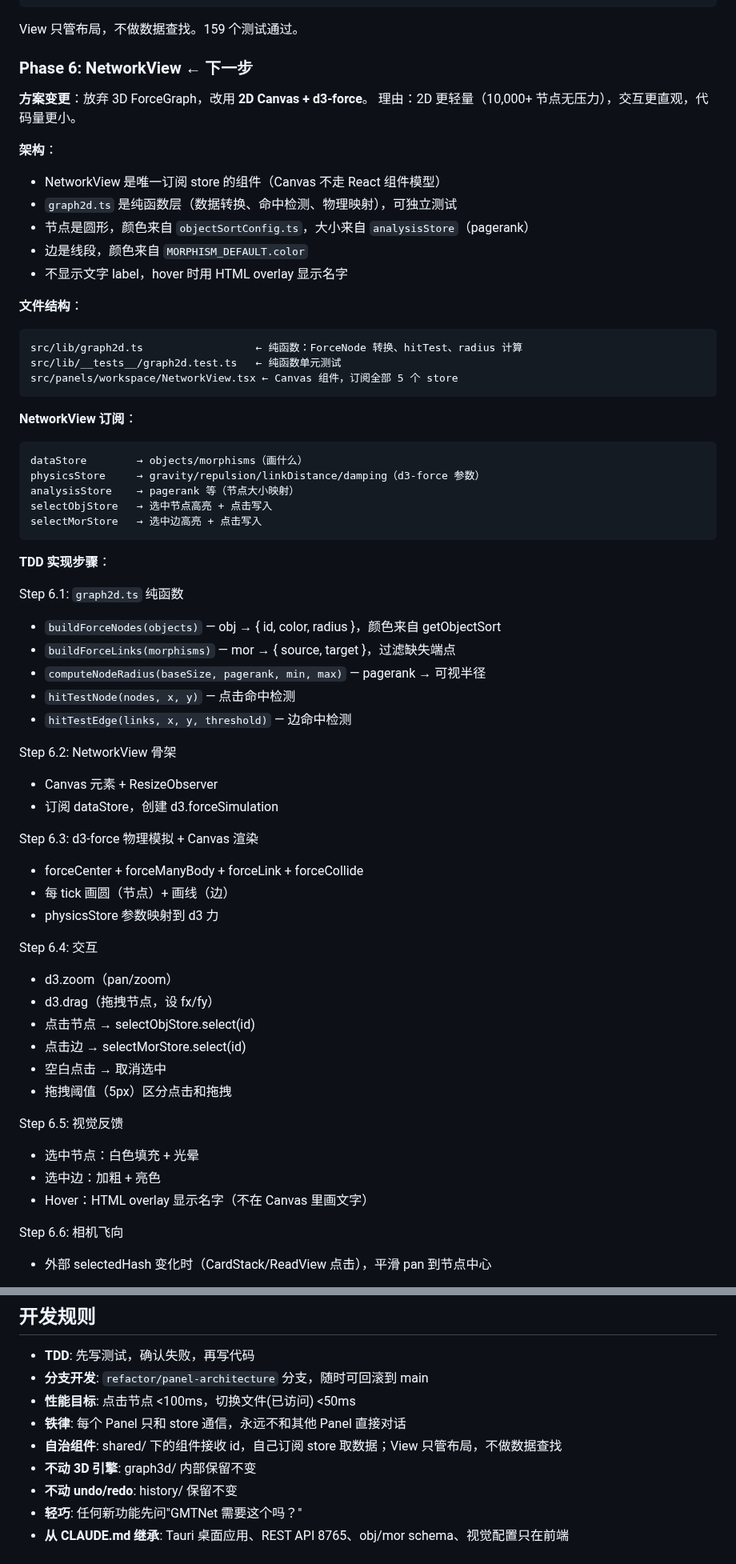
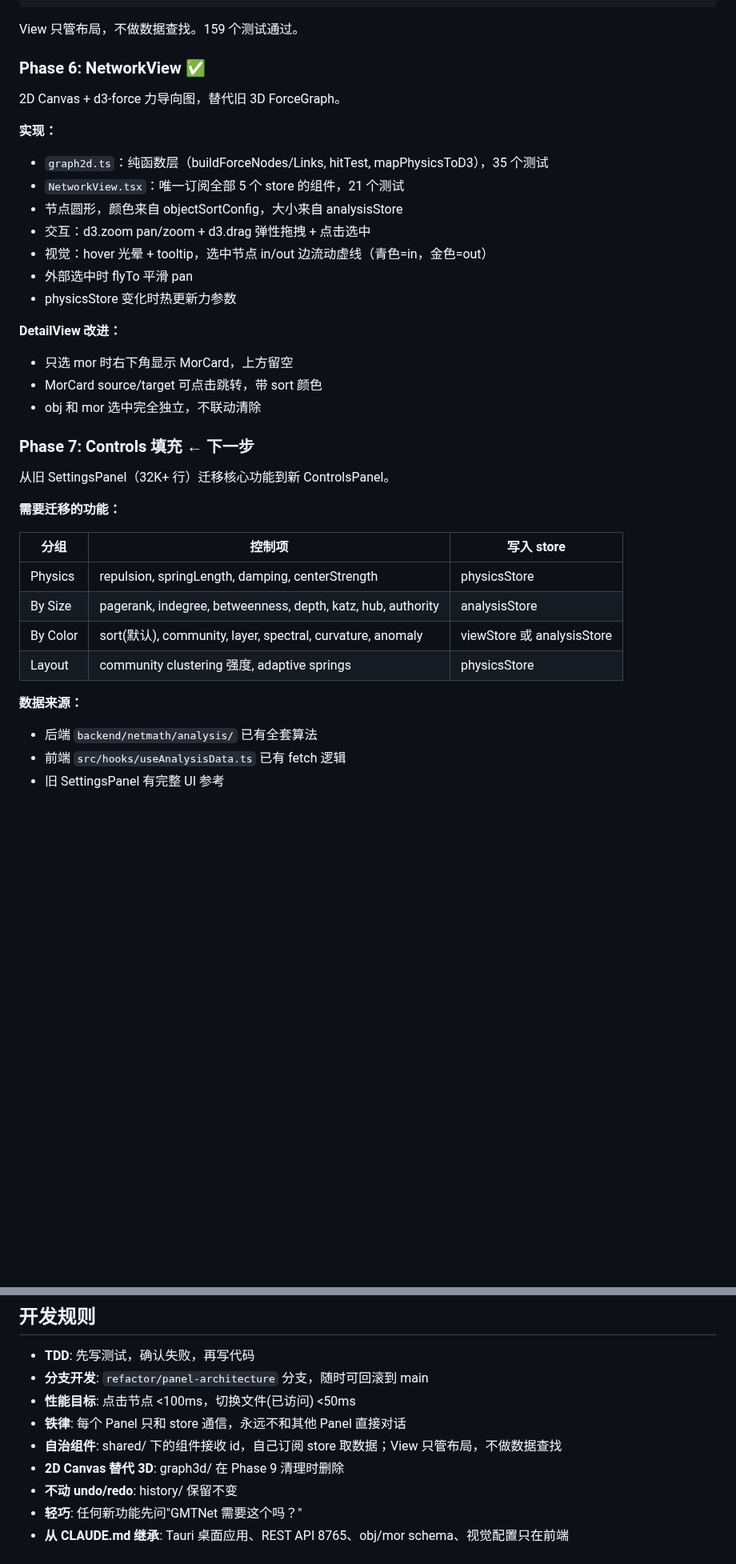
Before and after one commit to MathNetwork/Astrolabe, a Markdown page: docs/refactor-plan.md, 2 parts joined by grey strips. Shown at 80% size. Drawn GitHub-style; blank space fills up the shorter version.

Commit message:
Update refactor-plan: mark Phase 6 complete, detail Phase 7 Controls plan
Co-Authored-By: Claude Opus 4.6 (1M context) <noreply@anthropic.com>

````diff
--- a/docs/refactor-plan.md
+++ b/docs/refactor-plan.md
@@ -318,65 +318,39 @@ shared/
 ```
 View 只管布局，不做数据查找。159 个测试通过。
 
-### Phase 6: NetworkView ← 下一步
+### Phase 6: NetworkView ✅
 
-**方案变更**：放弃 3D ForceGraph，改用 **2D Canvas + d3-force**。
-理由：2D 更轻量（10,000+ 节点无压力），交互更直观，代码量更小。
+2D Canvas + d3-force 力导向图，替代旧 3D ForceGraph。
 
-**架构**：
-- NetworkView 是唯一订阅 store 的组件（Canvas 不走 React 组件模型）
-- `graph2d.ts` 是纯函数层（数据转换、命中检测、物理映射），可独立测试
-- 节点是圆形，颜色来自 `objectSortConfig.ts`，大小来自 `analysisStore`（pagerank）
-- 边是线段，颜色来自 `MORPHISM_DEFAULT.color`
-- 不显示文字 label，hover 时用 HTML overlay 显示名字
+**实现：**
+- `graph2d.ts`：纯函数层（buildForceNodes/Links, hitTest, mapPhysicsToD3），35 个测试
+- `NetworkView.tsx`：唯一订阅全部 5 个 store 的组件，21 个测试
+- 节点圆形，颜色来自 objectSortConfig，大小来自 analysisStore
+- 交互：d3.zoom pan/zoom + d3.drag 弹性拖拽 + 点击选中
+- 视觉：hover 光晕 + tooltip，选中节点 in/out 边流动虚线（青色=in，金色=out）
+- 外部选中时 flyTo 平滑 pan
+- physicsStore 变化时热更新力参数
 
-**文件结构**：
-```
-src/lib/graph2d.ts                  ← 纯函数：ForceNode 转换、hitTest、radius 计算
-src/lib/__tests__/graph2d.test.ts   ← 纯函数单元测试
-src/panels/workspace/NetworkView.tsx ← Canvas 组件，订阅全部 5 个 store
-```
+**DetailView 改进：**
+- 只选 mor 时右下角显示 MorCard，上方留空
+- MorCard source/target 可点击跳转，带 sort 颜色
+- obj 和 mor 选中完全独立，不联动清除
 
-**NetworkView 订阅**：
-```
-dataStore        → objects/morphisms（画什么）
-physicsStore     → gravity/repulsion/linkDistance/damping（d3-force 参数）
-analysisStore    → pagerank 等（节点大小映射）
-selectObjStore   → 选中节点高亮 + 点击写入
-selectMorStore   → 选中边高亮 + 点击写入
-```
+### Phase 7: Controls 填充 ← 下一步
 
-**TDD 实现步骤**：
+从旧 SettingsPanel（32K+ 行）迁移核心功能到新 ControlsPanel。
 
-Step 6.1: `graph2d.ts` 纯函数
-- `buildForceNodes(objects)` — obj → { id, color, radius }，颜色来自 getObjectSort
-- `buildForceLinks(morphisms)` — mor → { source, target }，过滤缺失端点
-- `computeNodeRadius(baseSize, pagerank, min, max)` — pagerank → 可视半径
-- `hitTestNode(nodes, x, y)` — 点击命中检测
-- `hitTestEdge(links, x, y, threshold)` — 边命中检测
+**需要迁移的功能：**
 
-Step 6.2: NetworkView 骨架
-- Canvas 元素 + ResizeObserver
-- 订阅 dataStore，创建 d3.forceSimulation
+| 分组 | 控制项 | 写入 store |
+|------|--------|-----------|
+| Physics | repulsion, springLength, damping, centerStrength | physicsStore |
+| By Size | pagerank, indegree, betweenness, depth, katz, hub, authority | analysisStore |
+| By Color | sort(默认), community, layer, spectral, curvature, anomaly | viewStore 或 analysisStore |
+| Layout | community clustering 强度, adaptive springs | physicsStore |
 
-Step 6.3: d3-force 物理模拟 + Canvas 渲染
-- forceCenter + forceManyBody + forceLink + forceCollide
-- 每 tick 画圆（节点）+ 画线（边）
-- physicsStore 参数映射到 d3 力
+**数据来源：**
+- 后端 `backend/netmath/analysis/` 已有全套算法
+- 前端 `src/hooks/useAnalysisData.ts` 已有 fetch 逻辑
+- 旧 SettingsPanel 有完整 UI 参考
 
-Step 6.4: 交互
-- d3.zoom（pan/zoom）
-- d3.drag（拖拽节点，设 fx/fy）
-- 点击节点 → selectObjStore.select(id)
-- 点击边 → selectMorStore.select(id)
-- 空白点击 → 取消选中
-- 拖拽阈值（5px）区分点击和拖拽
-
-Step 6.5: 视觉反馈
-- 选中节点：白色填充 + 光晕
-- 选中边：加粗 + 亮色
-- Hover：HTML overlay 显示名字（不在 Canvas 里画文字）
-
-Step 6.6: 相机飞向
-- 外部 selectedHash 变化时（CardStack/ReadView 点击），平滑 pan 到节点中心
-
@@ -419,7 +383,7 @@ Step 6.7: analysisStore 响应
 - **性能目标**: 点击节点 <100ms，切换文件(已访问) <50ms
 - **铁律**: 每个 Panel 只和 store 通信，永远不和其他 Panel 直接对话
 - **自治组件**: shared/ 下的组件接收 id，自己订阅 store 取数据；View 只管布局，不做数据查找
-- **不动 3D 引擎**: graph3d/ 内部保留不变
+- **2D Canvas 替代 3D**: graph3d/ 在 Phase 9 清理时删除
 - **不动 undo/redo**: history/ 保留不变
 - **轻巧**: 任何新功能先问"GMTNet 需要这个吗？"
 - **从 CLAUDE.md 继承**: Tauri 桌面应用、REST API 8765、obj/mor schema、视觉配置只在前端
````
Also changed, not shown: other parts of docs/refactor-plan.md (+4 -14 lines).
